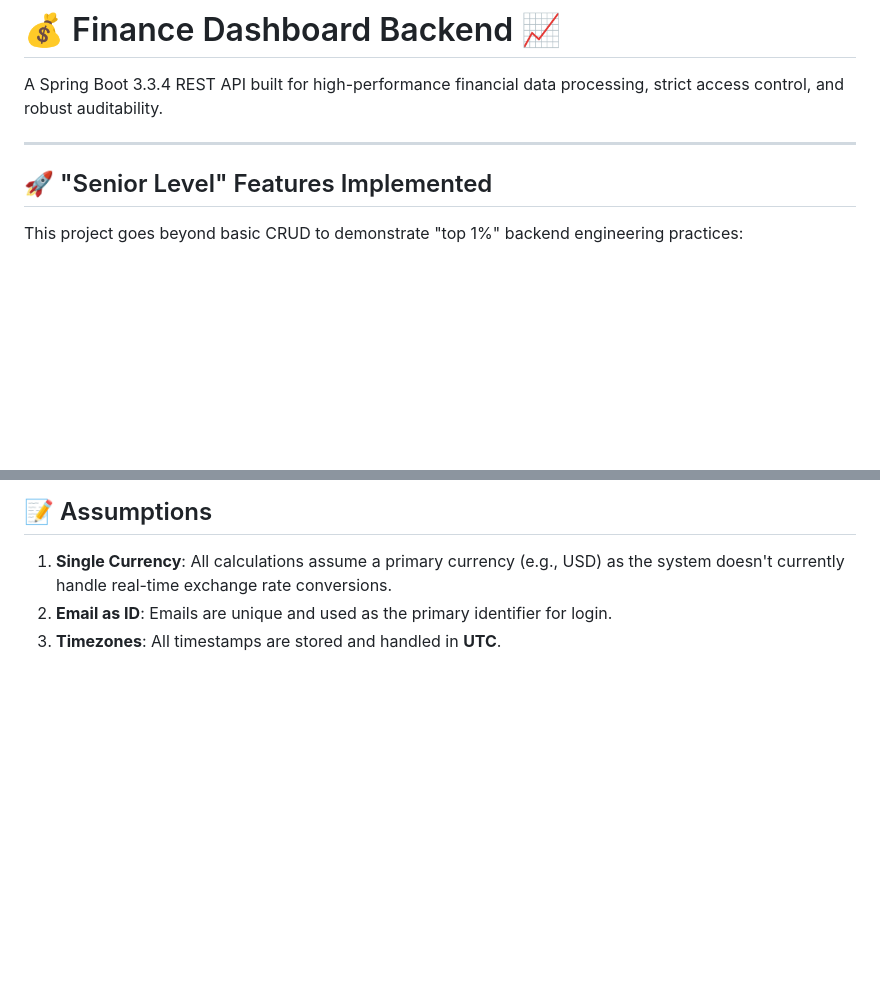
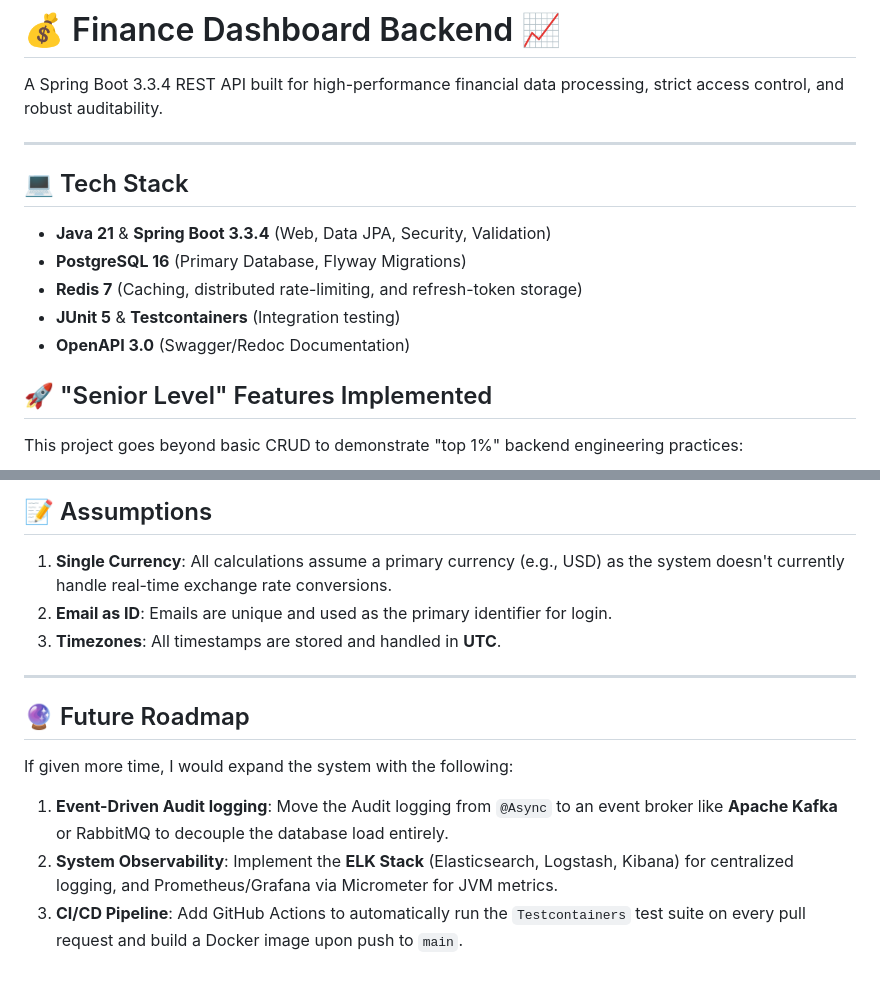
Before and after one commit to THARUN-RAJ-R/finance-dashboard, a Markdown page: README.md, 2 parts joined by grey strips. Rendered like a GitHub page; blank space fills up the shorter version.

Commit message:
docs: add Tech Stack, System Architecture Diagram, DB Schema, and Future Roadmap

```diff
--- a/README.md
+++ b/README.md
@@ -3,6 +3,13 @@
 A Spring Boot 3.3.4 REST API built for high-performance financial data processing, strict access control, and robust auditability.
 
 ---
+
+## 💻 Tech Stack
+*   **Java 21** & **Spring Boot 3.3.4** (Web, Data JPA, Security, Validation)
+*   **PostgreSQL 16** (Primary Database, Flyway Migrations)
+*   **Redis 7** (Caching, distributed rate-limiting, and refresh-token storage)
+*   **JUnit 5** & **Testcontainers** (Integration testing)
+*   **OpenAPI 3.0** (Swagger/Redoc Documentation)
 
 ## 🚀 "Senior Level" Features Implemented
 
@@ -89,3 +163,11 @@ mvn clean test
 1. **Single Currency**: All calculations assume a primary currency (e.g., USD) as the system doesn't currently handle real-time exchange rate conversions.
 2. **Email as ID**: Emails are unique and used as the primary identifier for login.
 3. **Timezones**: All timestamps are stored and handled in **UTC**.
+
+---
+
+## 🔮 Future Roadmap
+If given more time, I would expand the system with the following:
+1.  **Event-Driven Audit logging**: Move the Audit logging from `@Async` to an event broker like **Apache Kafka** or RabbitMQ to decouple the database load entirely.
+2.  **System Observability**: Implement the **ELK Stack** (Elasticsearch, Logstash, Kibana) for centralized logging, and Prometheus/Grafana via Micrometer for JVM metrics.
+3.  **CI/CD Pipeline**: Add GitHub Actions to automatically run the `Testcontainers` test suite on every pull request and build a Docker image upon push to `main`.
```
Also changed, not shown: other parts of README.md (+67 -0 lines).
